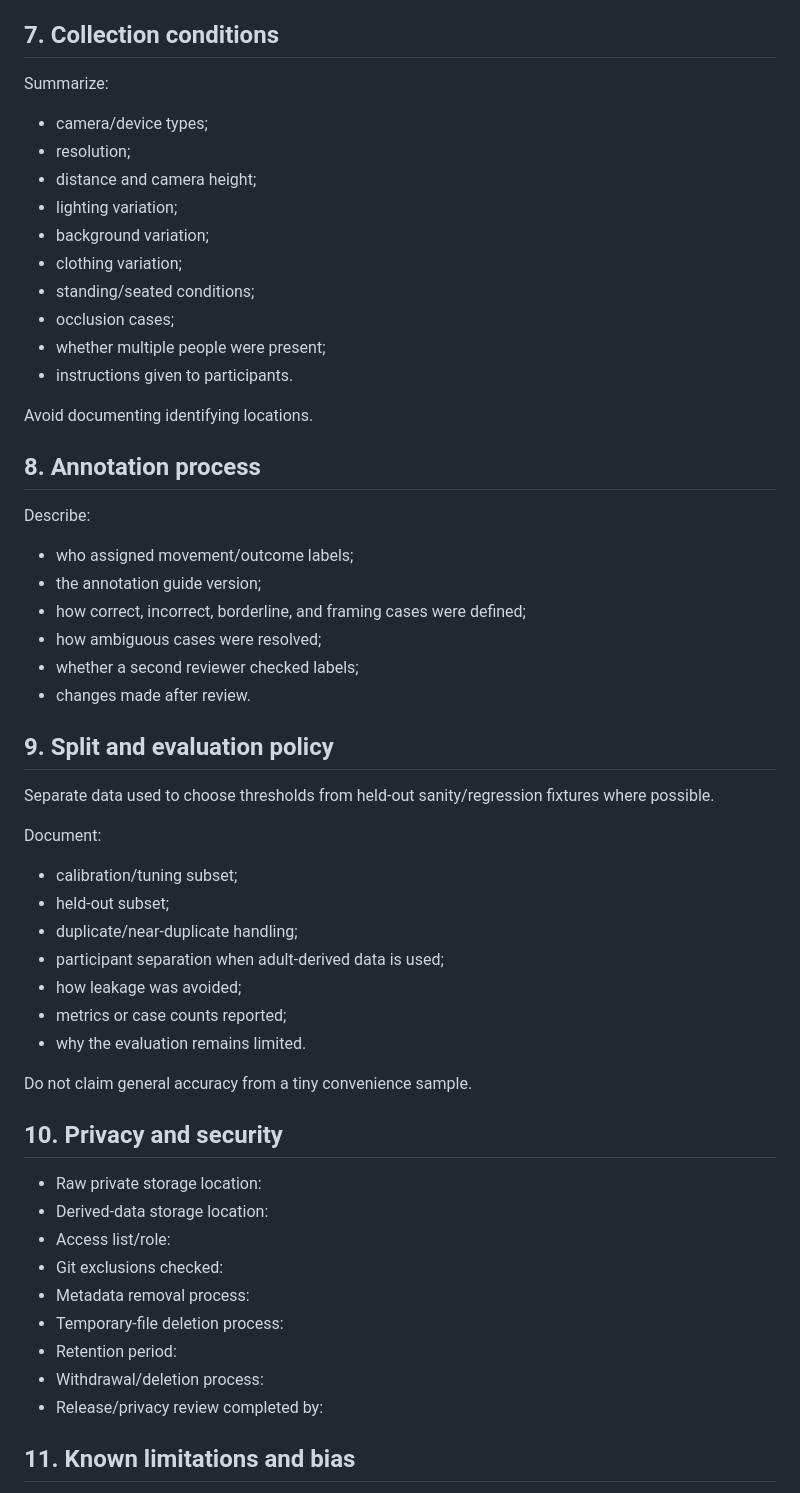
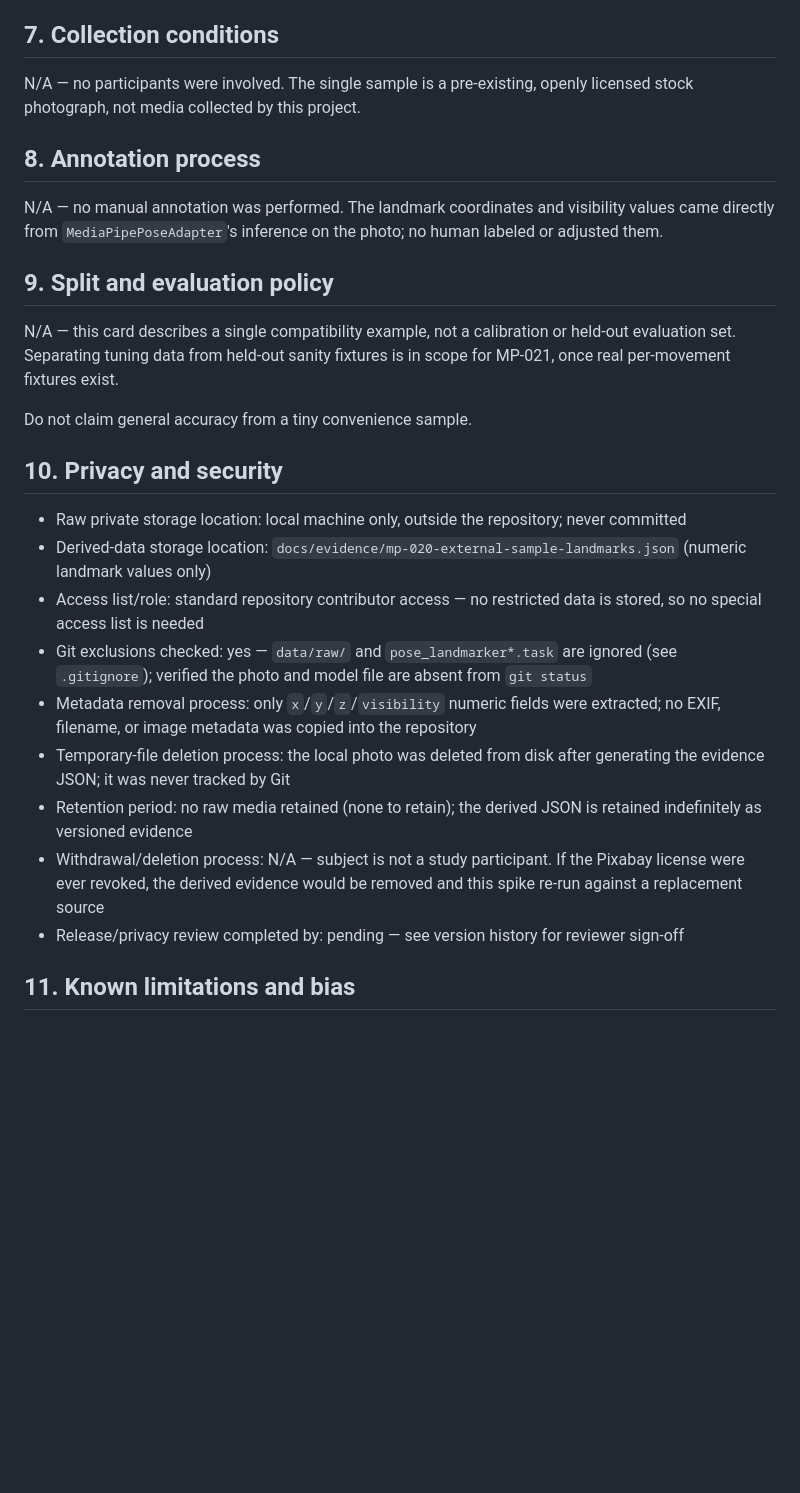
Before and after one commit to SE4CVndNN/movepal, a Markdown page: docs/dataset_card.md, the part around one of its changes. Drawn GitHub-style; blank space fills up the shorter version.

```diff
--- a/docs/dataset_card.md
+++ b/docs/dataset_card.md
@@ -121,59 +93,29 @@ Explain gaps rather than presenting a small incomplete sample as comprehensive.
 
 ## 7. Collection conditions
 
-Summarize:
-
-- camera/device types;
-- resolution;
-- distance and camera height;
-- lighting variation;
-- background variation;
-- clothing variation;
-- standing/seated conditions;
-- occlusion cases;
-- whether multiple people were present;
-- instructions given to participants.
-
-Avoid documenting identifying locations.
+N/A — no participants were involved. The single sample is a pre-existing, openly licensed stock photograph, not media collected by this project.
 
 ## 8. Annotation process
 
-Describe:
-
-- who assigned movement/outcome labels;
-- the annotation guide version;
-- how correct, incorrect, borderline, and framing cases were defined;
-- how ambiguous cases were resolved;
-- whether a second reviewer checked labels;
-- changes made after review.
+N/A — no manual annotation was performed. The landmark coordinates and visibility values came directly from `MediaPipePoseAdapter`'s inference on the photo; no human labeled or adjusted them.
 
 ## 9. Split and evaluation policy
 
-Separate data used to choose thresholds from held-out sanity/regression fixtures where possible.
-
-Document:
-
-- calibration/tuning subset;
-- held-out subset;
-- duplicate/near-duplicate handling;
-- participant separation when adult-derived data is used;
-- how leakage was avoided;
-- metrics or case counts reported;
-- why the evaluation remains limited.
+N/A — this card describes a single compatibility example, not a calibration or held-out evaluation set. Separating tuning data from held-out sanity fixtures is in scope for MP-021, once real per-movement fixtures exist.
 
 Do not claim general accuracy from a tiny convenience sample.
 
 ## 10. Privacy and security
 
-- Raw private storage location:
-- Derived-data storage location:
-- Access list/role:
-- Git exclusions checked:
-- Metadata removal process:
-- Temporary-file deletion process:
-- Retention period:
-- Withdrawal/deletion process:
-- Release/privacy review completed by:
+- Raw private storage location: local machine only, outside the repository; never committed
+- Derived-data storage location: `docs/evidence/mp-020-external-sample-landmarks.json` (numeric landmark values only)
+- Access list/role: standard repository contributor access — no restricted data is stored, so no special access list is needed
+- Git exclusions checked: yes — `data/raw/` and `pose_landmarker*.task` are ignored (see `.gitignore`); verified the photo and model file are absent from `git status`
+- Metadata removal process: only `x`/`y`/`z`/`visibility` numeric fields were extracted; no EXIF, filename, or image metadata was copied into the repository
+- Temporary-file deletion process: the local photo was deleted from disk after generating the evidence JSON; it was never tracked by Git
+- Retention period: no raw media retained (none to retain); the derived JSON is retained indefinitely as versioned evidence
+- Withdrawal/deletion process: N/A — subject is not a study participant. If the Pixabay license were ever revoked, the derived evidence would be removed and this spike re-run against a replacement source
+- Release/privacy review completed by: pending — see version history for reviewer sign-off
 
 ## 11. Known limitations and bias
 
```
Also changed, not shown: other parts of docs/dataset_card.md (+37 -78 lines).
